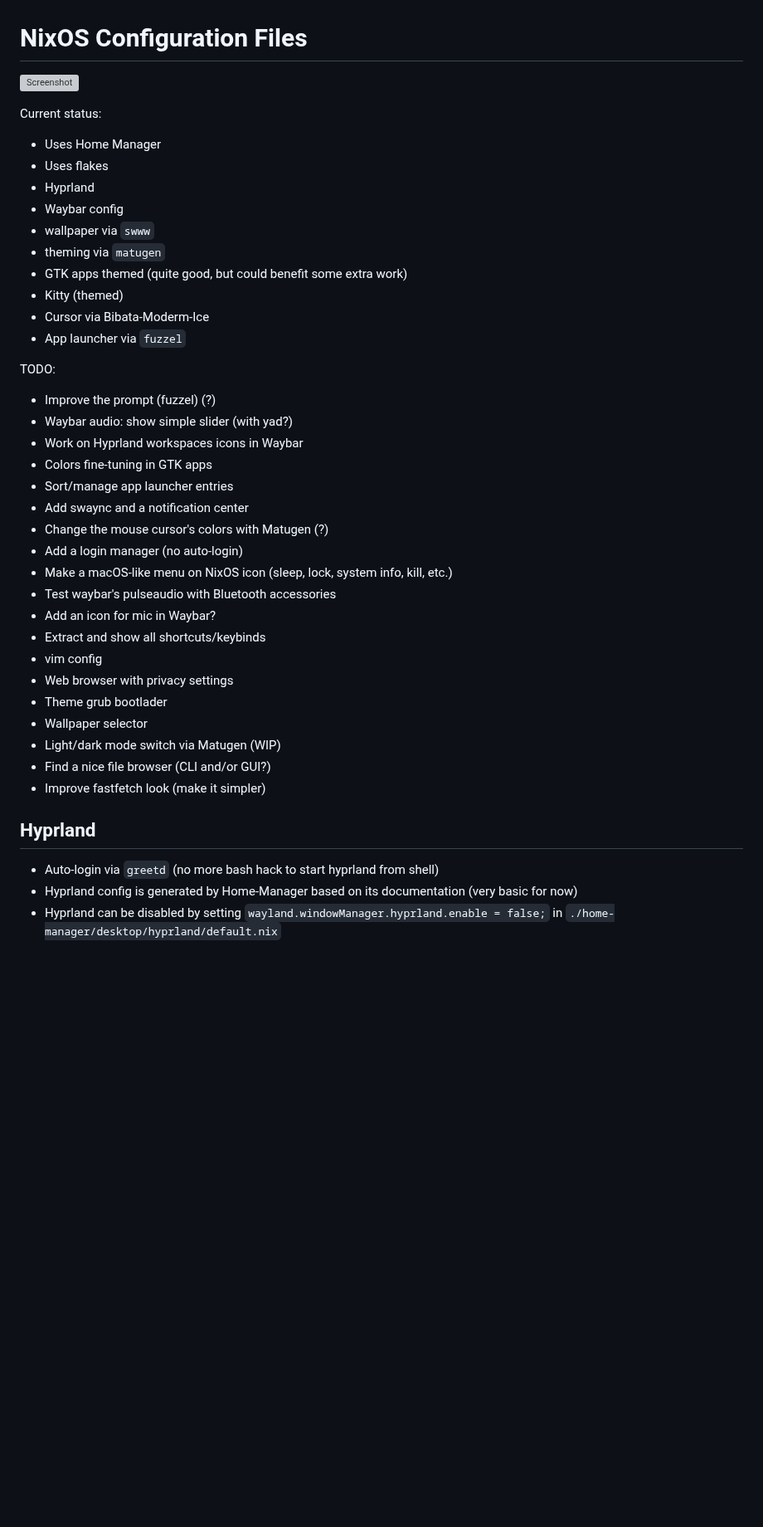
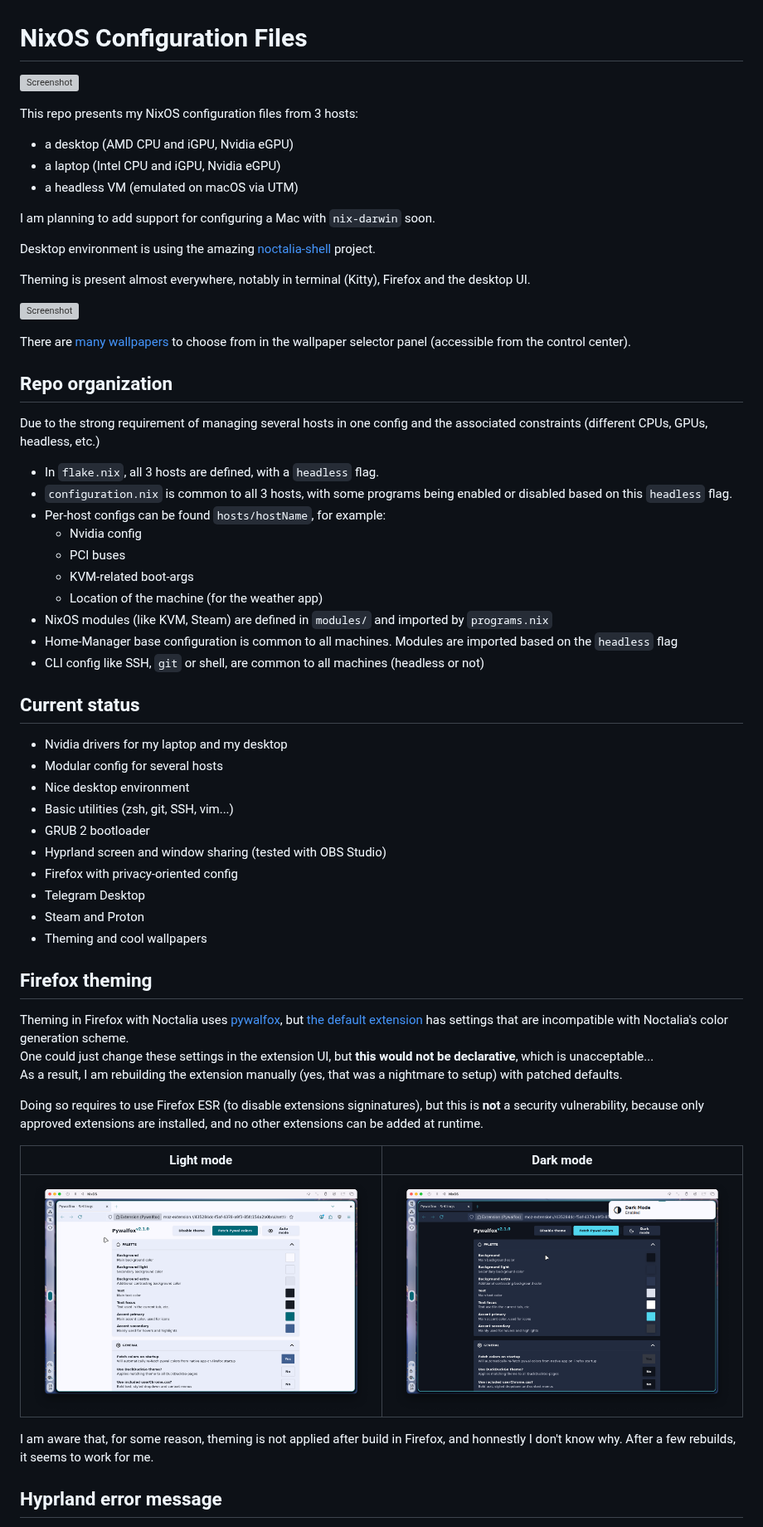
Before and after one commit to MachXNU/NixOS-config-files, a Markdown page: README.md, the part around one of its changes. Shown at 83% size. Rendered like a GitHub page; pictures changed too: screenshots/screenshot-pywalfox-dark.png (added), screenshots/screenshot-pywalfox-light.png (added); blank space fills up the shorter version; grey boxes are pictures that could not be loaded.

```diff
--- a/README.md
+++ b/README.md
@@ -4,39 +4,59 @@
 
-Current status:
-- Uses Home Manager
-- Uses flakes
-- Hyprland
-- Waybar config
-- wallpaper via `swww`
-- theming via `matugen`
-- GTK apps themed (quite good, but could benefit some extra work)
-- Kitty (themed)
-- Cursor via Bibata-Moderm-Ice
-- App launcher via `fuzzel`
+This repo presents my NixOS configuration files from 3 hosts:
+- a desktop (AMD CPU and iGPU, Nvidia eGPU)
+- a laptop (Intel CPU and iGPU, Nvidia eGPU)
+- a headless VM (emulated on macOS via UTM)
 
-TODO:
-- Improve the prompt (fuzzel) (?)
-- Waybar audio: show simple slider (with yad?)
-- Work on Hyprland workspaces icons in Waybar
-- Colors fine-tuning in GTK apps
-- Sort/manage app launcher entries
-- Add swaync and a notification center
-- Change the mouse cursor's colors with Matugen (?)
-- Add a login manager (no auto-login)
-- Make a macOS-like menu on NixOS icon (sleep, lock, system info, kill, etc.)
-- Test waybar's pulseaudio with Bluetooth accessories
-- Add an icon for mic in Waybar?
-- Extract and show all shortcuts/keybinds
-- vim config
-- Web browser with privacy settings
-- Theme grub bootlader
-- Wallpaper selector
-- Light/dark mode switch via Matugen (WIP)
-- Find a nice file browser (CLI and/or GUI?)
-- Improve fastfetch look (make it simpler)
+I am planning to add support for configuring a Mac with `nix-darwin` soon.
 
-## Hyprland
+Desktop environment is using the amazing [noctalia-shell](https://github.com/noctalia-dev/noctalia-shell) project.
 
-- Auto-login via `greetd` (no more bash hack to start hyprland from shell)
-- Hyprland config is generated by Home-Manager based on its documentation (very basic for now)
-- Hyprland can be disabled by setting `wayland.windowManager.hyprland.enable = false;` in `./home-manager/desktop/hyprland/default.nix`
+Theming is present almost everywhere, notably in terminal (Kitty), Firefox and the desktop UI.
+
+![Screenshot](./screenshots/screenshot-2.png)
+
+There are [many wallpapers](https://github.com/MachXNU/NixOS-config-files/tree/main/home-manager/desktop/Wallpapers) to choose from in the wallpaper selector panel (accessible from the control center).
+
+## Repo organization
+
+Due to the strong requirement of managing several hosts in one config and the associated constraints (different CPUs, GPUs, headless, etc.)
+
+- In `flake.nix`, all 3 hosts are defined, with a `headless` flag.
+- `configuration.nix` is common to all 3 hosts, with some programs being enabled or disabled based on this `headless` flag.
+- Per-host configs can be found `hosts/hostName`, for example:
+    - Nvidia config
+    - PCI buses
+    - KVM-related boot-args
+    - Location of the machine (for the weather app)
+- NixOS modules (like KVM, Steam) are defined in `modules/` and imported by `programs.nix`
+- Home-Manager base configuration is common to all machines. Modules are imported based on the `headless` flag
+- CLI config like SSH, `git` or shell, are common to all machines (headless or not)
+
+## Current status
+- Nvidia drivers for my laptop and my desktop
+- Modular config for several hosts
+- Nice desktop environment
+- Basic utilities (zsh, git, SSH, vim...)
+- GRUB 2 bootloader
+- Hyprland screen and window sharing (tested with OBS Studio)
+- Firefox with privacy-oriented config
+- Telegram Desktop
+- Steam and Proton
+- Theming and cool wallpapers
+
+## Firefox theming
+
+Theming in Firefox with Noctalia uses [pywalfox](https://github.com/Frewacom/pywalfox), but [the default extension](https://addons.mozilla.org/en-US/firefox/addon/pywalfox/) has settings that are incompatible with Noctalia's color generation scheme.\
+One could just change these settings in the extension UI, but **this would not be declarative**, which is unacceptable...\
+As a result, I am rebuilding the extension manually (yes, that was a nightmare to setup) with patched defaults.
+
+Doing so requires to use Firefox ESR (to disable extensions signinatures), but this is **not** a security vulnerability, because only approved extensions are installed, and no other extensions can be added at runtime.
+
+| Light mode | Dark mode |
+| ------------- | ------------- |
+| ![Screenshot](./screenshots/screenshot-pywalfox-light.png) | ![Screenshot](./screenshots/screenshot-pywalfox-dark.png) |
+
+I am aware that, for some reason, theming is not applied after build in Firefox, and honnestly I don't know why. After a few rebuilds, it seems to work for me.
+
+## Hyprland error message
+
```
Also changed, not shown: other parts of README.md (+19 -12 lines), 3 other files.
